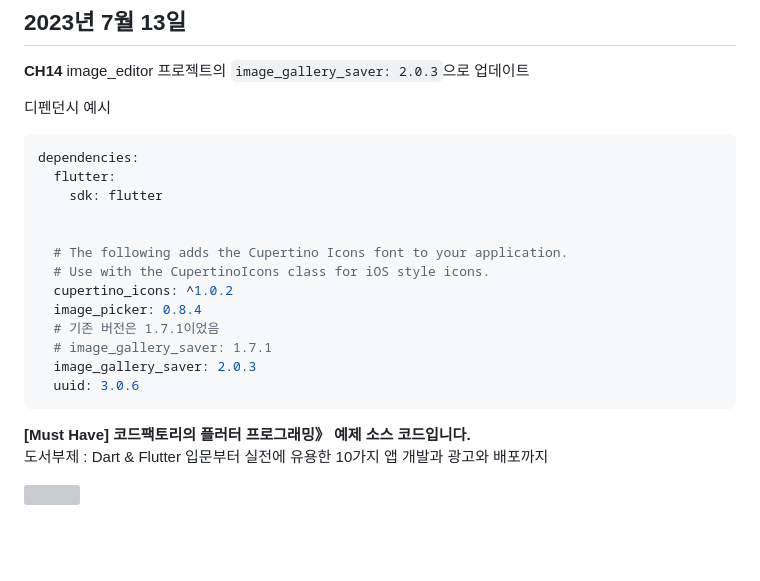
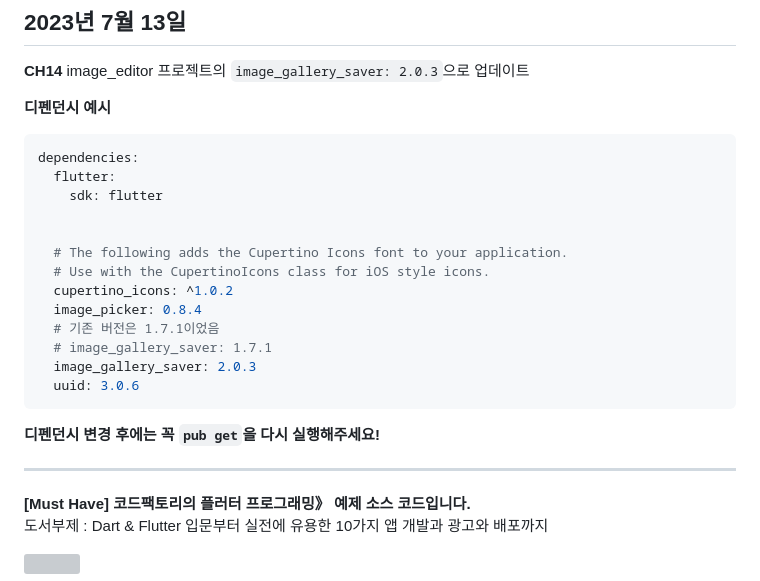
Before and after one commit to codefactory-co/golden-rabbit-flutter-novice, a Markdown page: README.md, the part around the change. GitHub-like rendering; blank space fills up the shorter version; grey boxes are pictures that could not be loaded.

````diff
--- a/README.md
+++ b/README.md
@@ -3,7 +3,7 @@
 
 **CH14** image_editor 프로젝트의 `image_gallery_saver: 2.0.3`으로 업데이트
 
-디펜던시 예시
+**디펜던시 예시**
 ```yaml
 dependencies:
   flutter:
@@ -19,6 +19,10 @@ dependencies:
   image_gallery_saver: 2.0.3
   uuid: 3.0.6
 ```
+
+**디펜던시 변경 후에는 꼭 `pub get`을 다시 실행해주세요!**
+
+---
 
 
 **[Must Have] 코드팩토리의 플러터 프로그래밍》 예제 소스 코드입니다.**
````
